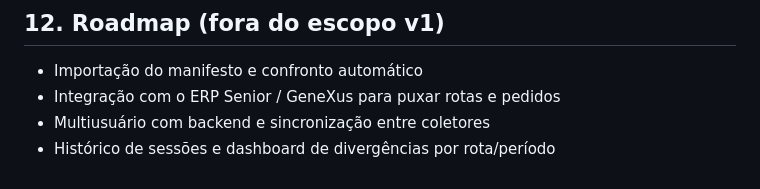
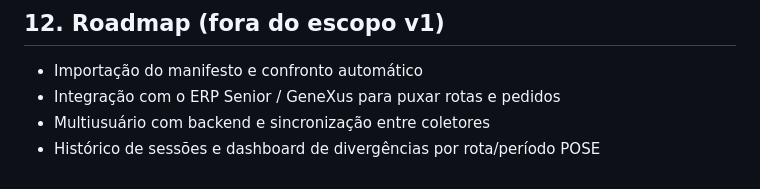
Before and after one commit to fabiofragajr/conferenciateste, a Markdown page: CLAUDE.md, the part around the change. GitHub-like rendering.

Commit message:
atualiza orientacoes do projeto

```diff
--- a/CLAUDE.md
+++ b/CLAUDE.md
@@ -372,3 +372,4 @@ O painel do gestor pode ser denso — ele senta, tem tempo e teclado. Mas denso
 - Integração com o ERP Senior / GeneXus para puxar rotas e pedidos
 - Multiusuário com backend e sincronização entre coletores
 - Histórico de sessões e dashboard de divergências por rota/período
+POSE
```
